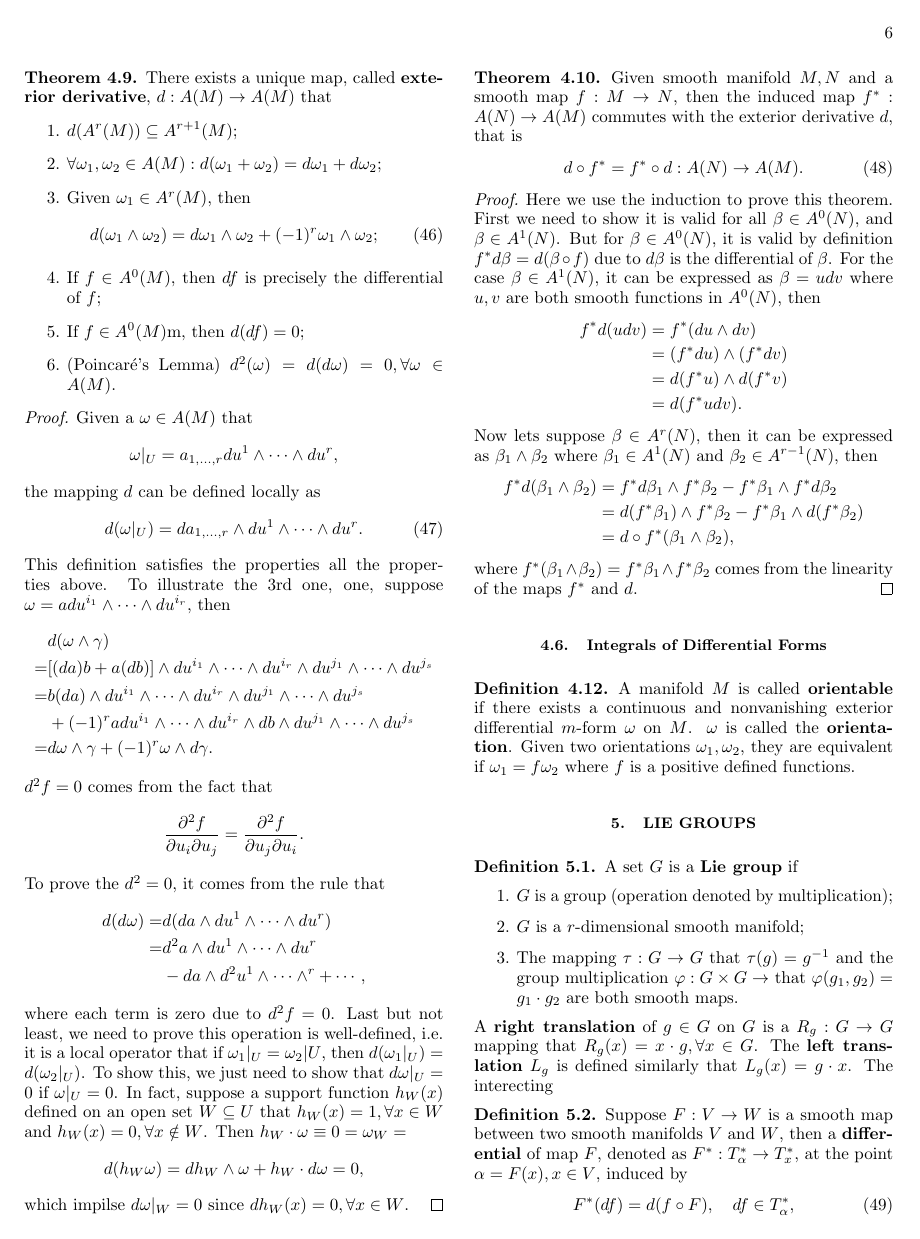
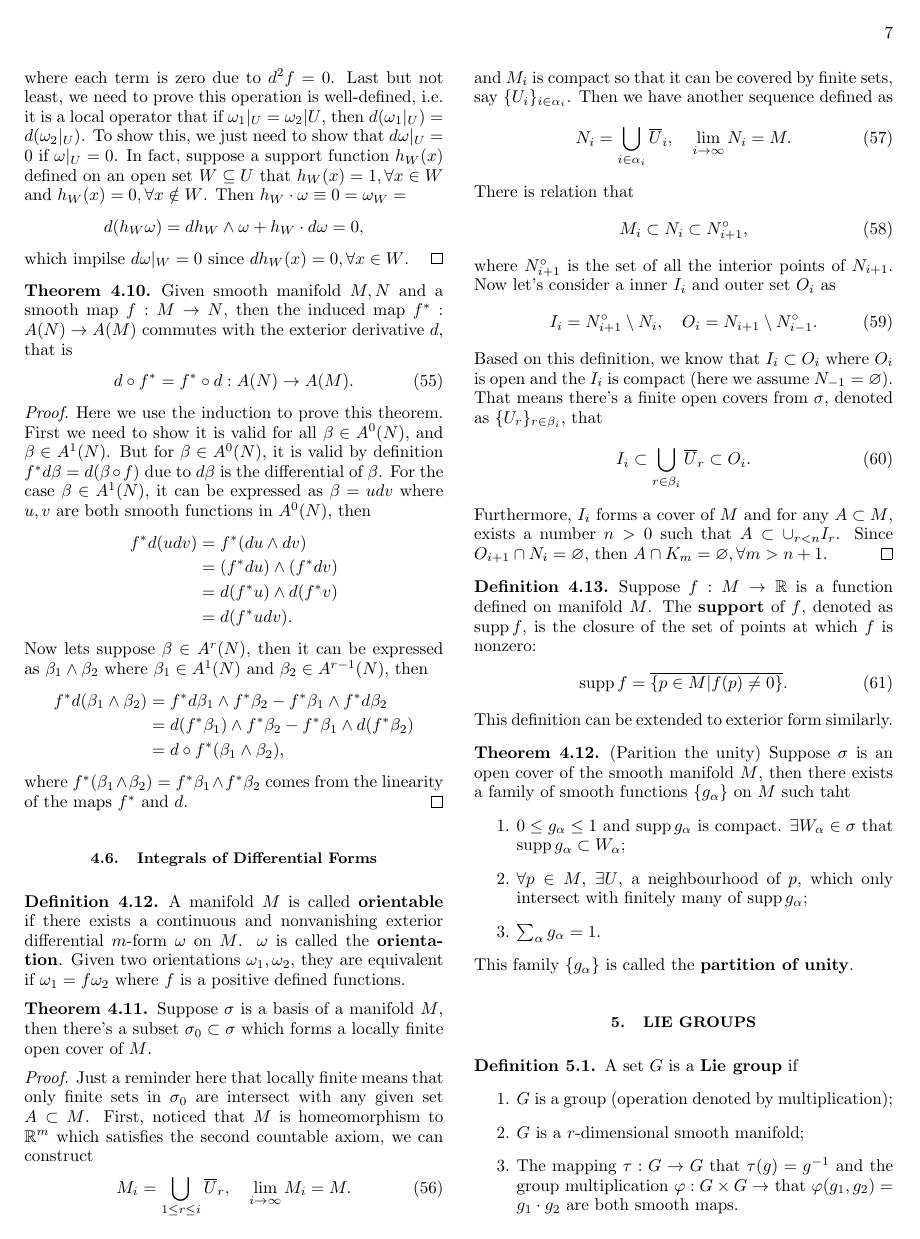
Before and after one commit to Taburis/notes, a LaTeX paper (Geometry/Geometry.tex, which reads Geometry/Multilinear_Algebra.tex): page 6 of 7 before the commit and page 7 of 8 after it. Compiled offline with pdfLaTeX.

Commit message:
add partition the unity

```diff
--- a/Geometry/Multilinear_Algebra.tex
+++ b/Geometry/Multilinear_Algebra.tex
@@ -486,3 +486,49 @@ where $f^*(\beta_1\wedge\beta_2)=f^*\beta_1\wedge f^*\beta_2$ comes from the lin
 \begin{definition}
 A manifold $M$ is called \textbf{orientable} if there exists a continuous and nonvanishing exterior differential $m$-form $\omega$ on $M$. $\omega$ is called the \textbf{orientation}. Given two orientations $\omega_1,\omega_2$, they are equivalent if $\omega_1=f\omega_2$ where $f$ is a positive defined functions.
 \end{definition}
+
+\begin{theorem}
+Suppose $\sigma$ is a basis of a manifold $M$, then there's a subset $\sigma_0\subset \sigma$ which forms a locally finite open cover of $M$.
+\end{theorem}
+\begin{proof}
+Just a reminder here that locally finite means that only finite sets in $\sigma_0$ are intersect with any given set $A\subset M$.
+First, noticed that $M$ is homeomorphism to $\realR^m$ which satisfies the second countable axiom, we can construct
+\begin{equation}
+M_i=\bigcup_{1\le r\le i}\overline{U}_r,\quad \lim_{i\to\infty}M_i=M.
+\end{equation}
+and $M_i$ is compact so that it can be covered by finite sets, say $\{U_i\}_{i\in\alpha_i}$. Then we have another sequence defined as
+\begin{equation}
+N_i=\bigcup_{i\in\alpha_i}\overline{U}_{i},\quad \lim_{i\to\infty}N_i=M.
+\end{equation}
+There is relation that
+\begin{equation}
+M_i\subset N_i\subset N_{i+1}^\circ,
+\end{equation}
+where $N_{i+1}^\circ$ is the set of all the interior points of $N_{i+1}$. Now let's consider a inner $I_i$ and outer set $O_i$ as
+\begin{equation}
+I_i=N^\circ_{i+1}\setminus N_i,\quad O_i=N_{i+1}\setminus N^\circ_{i-1}.
+\end{equation}
+Based on this definition, we know that $I_i\subset O_i$ where $O_i$ is open and the $I_i$ is compact (here we assume $N_{-1}=\varnothing$). That means there's a finite open covers from $\sigma$, denoted as $\{U_r\}_{r\in\beta_i}$, that
+\begin{equation}
+I_i\subset\bigcup_{r\in\beta_i}\overline{U}_r\subset O_i.
+\end{equation}
+Furthermore, $I_i$ forms a cover of $M$ and for any $A\subset M$, exists a number $n>0$ such that $A\subset \cup_{r<n}I_r$. Since $O_{i+1}\cap N_i=\varnothing$, then $A\cap K_{m}=\varnothing,\forall m>n+1$.
+\end{proof}
+
+\begin{definition}
+Suppose $f:M\to\realR$ is a function defined on manifold $M$. The \textbf{support} of $f$, denoted as $\text{supp}\,f$, is the closure of the set of points at which $f$ is nonzero:
+\begin{equation}
+\text{supp}\,f=\overline{\{p\in M|f(p)\ne0\}}.
+\end{equation}
+This definition can be extended to exterior form similarly.
+\end{definition}
+
+\begin{theorem}(Parition the unity)
+Suppose $\sigma$ is an open cover of the smooth manifold $M$, then there exists a family of smooth functions $\{g_\alpha\}$ on $M$ such taht
+\begin{enumerate}
+\item $0\le g_\alpha\le1$ and $\text{supp}\,g_\alpha$ is compact. $\exists W_\alpha\in\sigma$ that $\text{supp}\,g_\alpha\subset W_\alpha$;
+\item $\forall p\in M$, $\exists U$, a neighbourhood of $p$, which only intersect with finitely many of $\text{supp}\,g_\alpha$;
+\item $\sum_\alpha g_\alpha=1$.
+\end{enumerate}
+This family $\{g_\alpha\}$ is called the \textbf{partition of unity}.
+\end{theorem}
```
Also changed, not shown: Geometry/Basic_Topology.tex (+27 -9 lines), Geometry/Differentiable_Manifold.tex (+39 -0 lines), Geometry/Multilinear_Algebra.tex (2 more changed lines).
